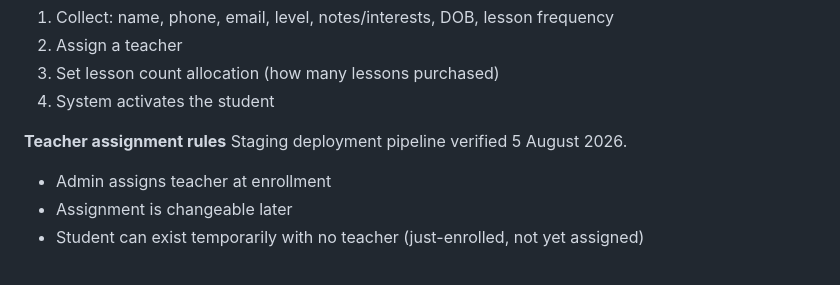
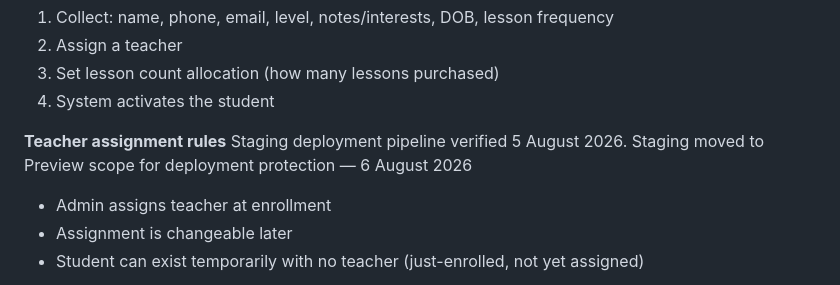
Before and after one commit to PennyAI-EU/PennyAI-Dashboard, a Markdown page: PROJECT.md, the part around the change. Drawn GitHub-style.

```diff
--- a/PROJECT.md
+++ b/PROJECT.md
@@ -207,6 +207,7 @@ The following features have been scoped and documented but are deferred to a lat
 
 **Teacher assignment rules**
 Staging deployment pipeline verified 5 August 2026.
+Staging moved to Preview scope for deployment protection — 6 August 2026
 - Admin assigns teacher at enrollment
 - Assignment is changeable later
 - Student can exist temporarily with no teacher (just-enrolled, not yet assigned)
```
